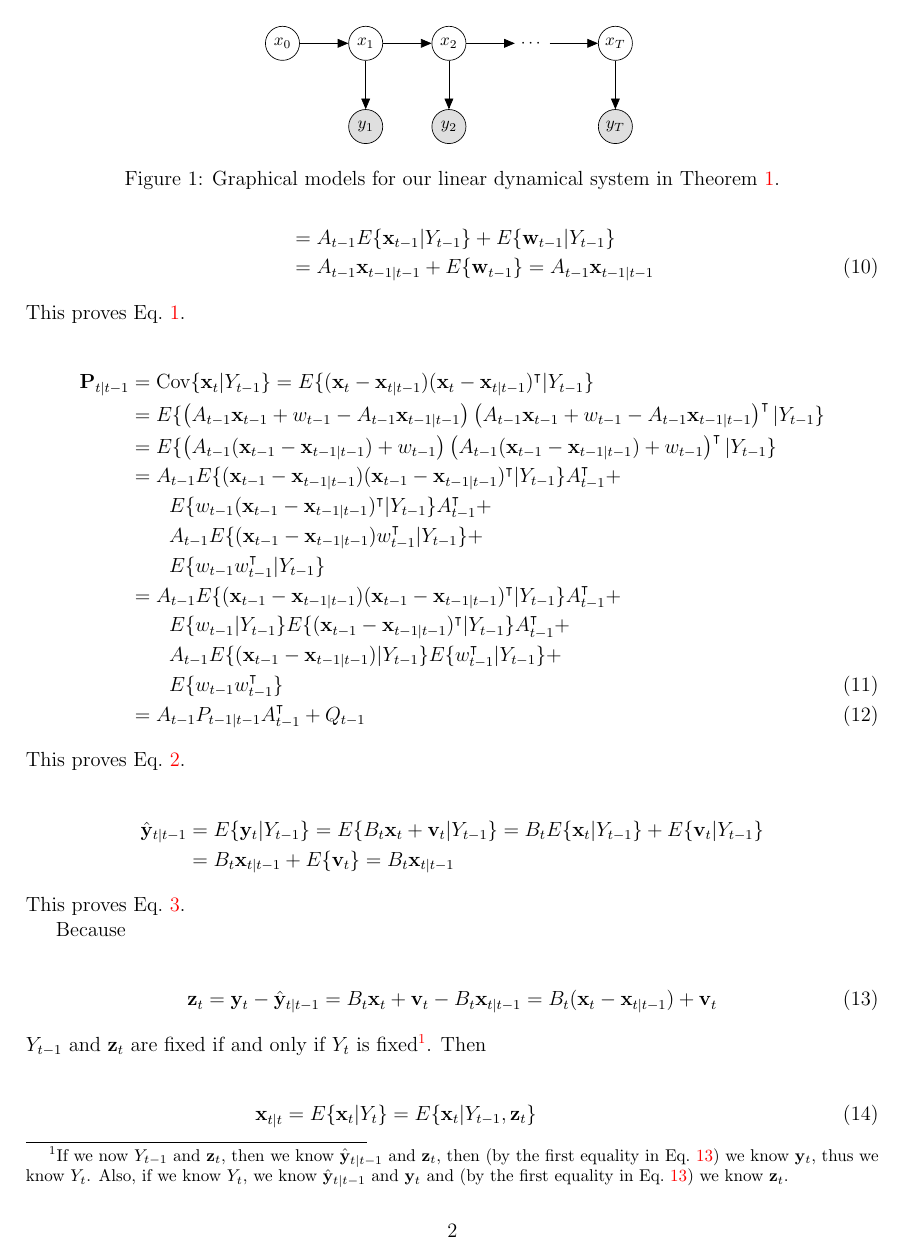
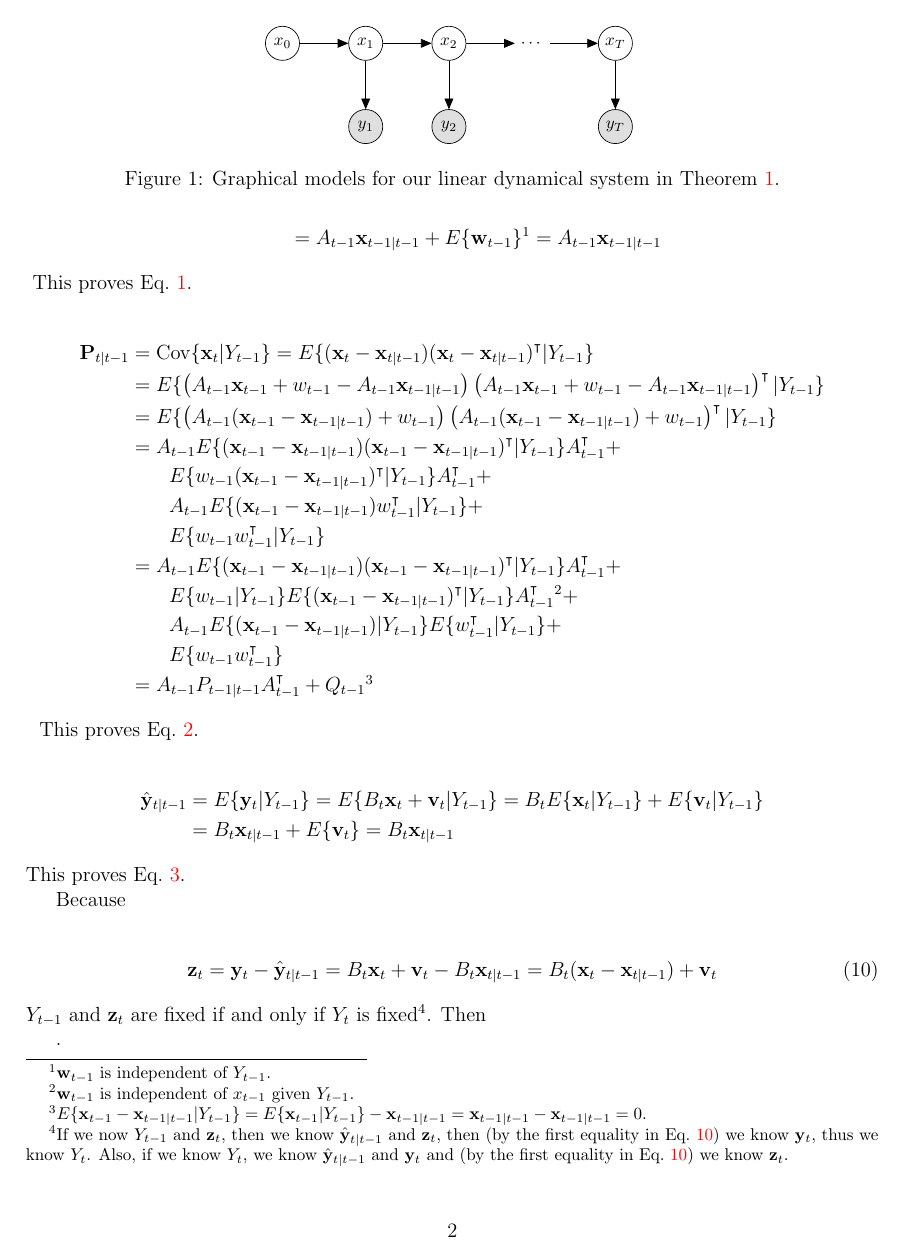
Before and after one commit to joacorapela/durbinAndKoopman12, a LaTeX document (docs/myProofs/derivationOfKalmanFilterEquations/derivationKalmanFilterEqs.tex): page 2 of 9. Compiled offline with pdfLaTeX.

Commit message:
Using footnotetext and footnotemark

```diff
--- a/docs/myProofs/derivationOfKalmanFilterEquations/derivationKalmanFilterEqs.tex
+++ b/docs/myProofs/derivationOfKalmanFilterEquations/derivationKalmanFilterEqs.tex
@@ -5,12 +5,13 @@
 \allowdisplaybreaks
 \usepackage{amsthm}
 \usepackage{amssymb}
-\usepackage[colorlinks=true]{hyperref}
 \usepackage{tikz}
 \usepackage{natbib}
 \usepackage[margin=2cm]{geometry}
 
 \usetikzlibrary{bayesnet}
+
+\usepackage[colorlinks=true,linkcolor=red]{hyperref}
 
 \newtheorem{lemma}{Lemma}
 \newtheorem{theorem}{Theorem}
@@ -76,8 +77,9 @@
     \begin{align}
         \mathbf{x}_{t|t-1}&=E\{\mathbf{x}_t|Y_{t-1}\}=E\{A_{t-1}\mathbf{x}_{t-1}+\mathbf{w}_{t-1}|Y_{t-1}\}\nonumber\\
                           &=A_{t-1}E\{\mathbf{x}_{t-1}|Y_{t-1}\}+E\{\mathbf{w}_{t-1}|Y_{t-1}\}\nonumber\\
-                          &=A_{t-1}\mathbf{x}_{t-1|t-1}+E\{\mathbf{w}_{t-1}\}=A_{t-1}\mathbf{x}_{t-1|t-1}\label{eq:p1n1}
+                          &=A_{t-1}\mathbf{x}_{t-1|t-1}+E\{\mathbf{w}_{t-1}\}\footnotemark[1]=A_{t-1}\mathbf{x}_{t-1|t-1}\nonumber
     \end{align}
+    \footnotetext[1]{$\mathbf{w}_{t-1}$ is independent of $Y_{t-1}$.}
 	This proves Eq.~\ref{eq:xtGtm1}.
 
     \begin{align}
@@ -89,11 +91,13 @@
                           &\qquad A_{t-1}E\{(\mathbf{x}_{t-1}-\mathbf{x}_{t-1|t-1})w_{t-1}^\intercal|Y_{t-1}\}+\nonumber\\
                           &\qquad E\{w_{t-1}w_{t-1}^\intercal|Y_{t-1}\}\nonumber\\
                           &=A_{t-1}E\{(\mathbf{x}_{t-1}-\mathbf{x}_{t-1|t-1})(\mathbf{x}_{t-1}-\mathbf{x}_{t-1|t-1})^\intercal|Y_{t-1}\}A_{t-1}^\intercal+\nonumber\\
-                          &\qquad E\{w_{t-1}|Y_{t-1}\}E\{(\mathbf{x}_{t-1}-\mathbf{x}_{t-1|t-1})^\intercal|Y_{t-1}\}A_{t-1}^\intercal+\nonumber\\
+                          &\qquad E\{w_{t-1}|Y_{t-1}\}E\{(\mathbf{x}_{t-1}-\mathbf{x}_{t-1|t-1})^\intercal|Y_{t-1}\}A_{t-1}^\intercal\footnotemark[2]+\nonumber\\
                           &\qquad A_{t-1}E\{(\mathbf{x}_{t-1}-\mathbf{x}_{t-1|t-1})|Y_{t-1}\}E\{w_{t-1}^\intercal|Y_{t-1}\}+\nonumber\\
-                          &\qquad E\{w_{t-1}w_{t-1}^\intercal\}\label{eq:p1n2}\\
-                          &=A_{t-1}P_{t-1|t-1}A_{t-1}^\intercal+Q_{t-1}\label{eq:p1n3}
+                          &\qquad E\{w_{t-1}w_{t-1}^\intercal\}\nonumber\\
+                          &=A_{t-1}P_{t-1|t-1}A_{t-1}^\intercal+Q_{t-1}\footnotemark[3]\nonumber
     \end{align}
+    \footnotetext[2]{$\mathbf{w}_{t-1}$ is independent of $x_{t-1}$ given $Y_{t-1}$.}
+    \footnotetext[3]{$E\{\mathbf{x}_{t-1}-\mathbf{x}_{t-1|t-1}|Y_{t-1}\}=E\{\mathbf{x}_{t-1}|Y_{t-1}\}-\mathbf{x}_{t-1|t-1}=\mathbf{x}_{t-1|t-1}-\mathbf{x}_{t-1|t-1}=0$.}
 	This proves Eq.~\ref{eq:PtGtm1}.
 
     \begin{align}
@@ -109,23 +113,27 @@
     \end{align}
 
     \noindent $Y_{t-1}$ and $\mathbf{z}_t$ are fixed if and only if $Y_t$ is
-    fixed\footnote{If we now $Y_{t-1}$ and $\mathbf{z}_t$, then we know
+    fixed\footnotemark[4]. Then
+
+    \footnotetext[4]{If we now $Y_{t-1}$ and $\mathbf{z}_t$, then we know
     $\hat{\mathbf{y}}_{t|t-1}$ and $\mathbf{z}_t$, then (by the first equality
     in Eq.~\ref{eq:ztProof}) we know $\mathbf{y}_t$, thus we know $Y_t$. Also, if we
     know $Y_t$, we know $\hat{\mathbf{y}}_{t|t-1}$ and $\mathbf{y}_t$ and (by
-    the first equality in Eq.~\ref{eq:ztProof}) we know $\mathbf{z}_t$.}. Then
+    the first equality in Eq.~\ref{eq:ztProof}) we know $\mathbf{z}_t$.}.
 
     \begin{align}
-        \mathbf{x}_{t|t}&=E\{\mathbf{x}_t|Y_t\}=E\{\mathbf{x}_t|Y_{t-1},\mathbf{z}_t\}\label{eq:measureTheoryEq}\\
-                        &=E\{\mathbf{x}_t|Y_{t-1}\}+\text{Cov}\left(\mathbf{x}_t,\mathbf{z}_t|Y_{t-1}\right)\text{Cov}\left(\mathbf{z}_t|Y_{t-1}\right)^{-1}\mathbf{z}_t\label{eq:xtGtTmp}\\
+        \mathbf{x}_{t|t}&=E\{\mathbf{x}_t|Y_t\}=E\{\mathbf{x}_t|Y_{t-1},\mathbf{z}_t\}\footnotemark[5]\nonumber\\
+                        &=E\{\mathbf{x}_t|Y_{t-1}\}+\text{Cov}\left(\mathbf{x}_t,\mathbf{z}_t|Y_{t-1}\right)\text{Cov}\left(\mathbf{z}_t|Y_{t-1}\right)^{-1}\mathbf{z}_t\footnotemark[6]\label{eq:xtGtTmp}\\
         \text{Cov}\left(\mathbf{x}_t,\mathbf{z}_t|Y_{t-1}\right)&=\text{Cov}\left(\mathbf{x}_t,B_t(\mathbf{x}_t-\mathbf{x}_{t|t-1})+\mathbf{v}_t|Y_{t-1}\right)\nonumber\\
                                                                 &=E\{(\mathbf{x}_t-\mathbf{x}_{t|t-1})(B_t(\mathbf{x}_t-\mathbf{x}_{t|t-1})+\mathbf{v}_t)^\intercal|Y_{t-1}\}\nonumber\\
                                                                 &=E\{(\mathbf{x}_t-\mathbf{x}_{t|t-1})(\mathbf{x}_t-\mathbf{x}_{t|t-1})^\intercal|Y_{t-1}\}B_t^\intercal\nonumber\\
                                                                 &\qquad +E\{(\mathbf{x}_t-\mathbf{x}_{t|t-1})\mathbf{v}_t^\intercal|Y_{t-1}\}\nonumber\\
-                                                                &=P_{t|t-1}B_t^\intercal\label{eq:covXZ}\\
+                                                                &=P_{t|t-1}B_t^\intercal\footnotemark[7]\label{eq:covXZ}\\
         S_t=\text{Cov}\left(\mathbf{z}_t|Y_{t-1}\right)&=E\{\mathbf{z}_t\mathbf{z}_t^\intercal|Y_{t-1}\}\nonumber\\
-                                                       &=E\{\left(B_t(\mathbf{x}_t-\mathbf{x}_{t|t-1})+\mathbf{v}_t\right)\left(B_t(\mathbf{x}_t-\mathbf{x}_{t|t-1})+\mathbf{v}_t\right)^\intercal|Y_{t-1}\}\nonumber\\
-                                                       &=B_tE\{\left(\mathbf{x}_t-\mathbf{x}_{t|t-1}\right)\left(\mathbf{x}_t-\mathbf{x}_{t|t-1}\right)^\intercal|Y_{t-1}\}B_t^\intercal\nonumber\\
-                                                       &\qquad +E\{\mathbf{v}_t\mathbf{v_t}^\intercal|Y_{t-1}\}\nonumber\\
+                                                       &=E\{\left(B_t(\mathbf{x}_t-\mathbf{x}_{t|t-1})+\mathbf{v}_t\right)\left(B_t(\mathbf{x}_t-\mathbf{x}_{t|t-1})+\mathbf{v}_t\right)^\intercal|Y_{t-1}\}\footnotemark[8]\nonumber\\
+                                                       &=B_tE\{\left(\mathbf{x}_t-\mathbf{x}_{t|t-1}\right)\left(\mathbf{x}_t-\mathbf{x}_{t|t-1}\right)^\intercal|Y_{t-1}\}B_t^\intercal+B_tE\{\left(\mathbf{x}_t-\mathbf{x}_{t|t-1}\right)\mathbf{v}_t^\intercal|Y_{t-1}\}\nonumber\\
+                                                       &\qquad +E\{\mathbf{v}_t\left(\mathbf{x}_t-\mathbf{x}_{t|t-1}\right)^\intercal\}B_t^\intercal+E\{\mathbf{v}_t\mathbf{v_t}^\intercal|Y_{t-1}\}\nonumber\\
+                                                       &=B_tE\{\left(\mathbf{x}_t-\mathbf{x}_{t|t-1}\right)\left(\mathbf{x}_t-\mathbf{x}_{t|t-1}\right)^\intercal|Y_{t-1}\}B_t^\intercal+\nonumber\\
+                                                       &\qquad +E\{\mathbf{v}_t\mathbf{v_t}^\intercal\}\footnotemark[7]\footnotemark[9]\nonumber\\
                                                        &=B_tP_{t|t-1}B_t^\intercal+R_t\label{eq:covZ}
     \end{align}
```
Also changed, not shown: docs/myProofs/derivationOfKalmanFilterEquations/derivationKalmanFilterEqs.tex (64 more changed lines).
